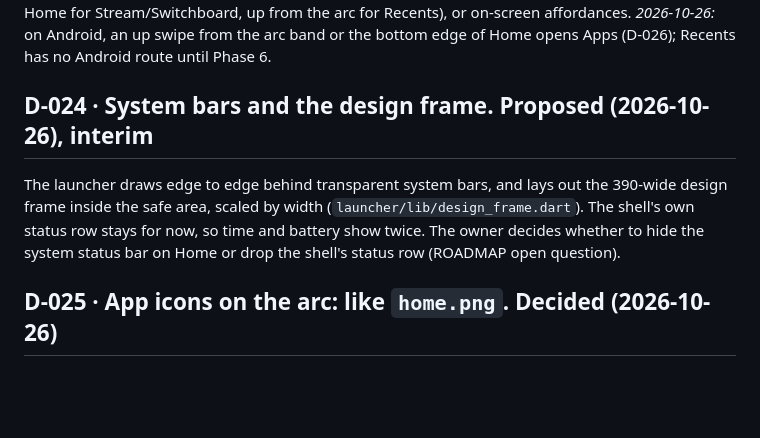
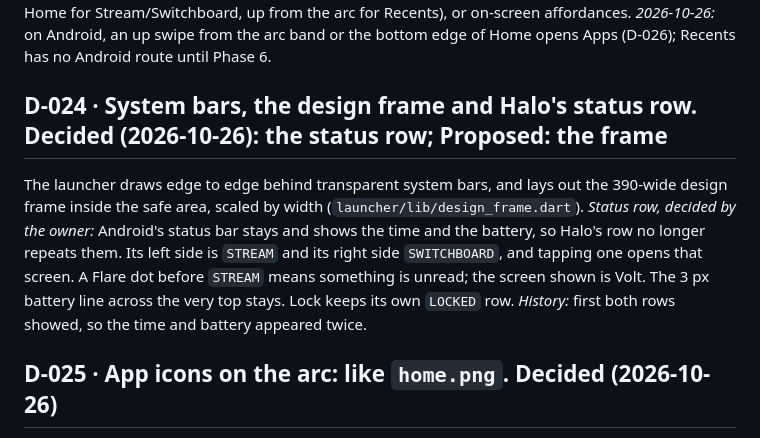
Before and after one commit to harundemir918/halolauncher, a Markdown page: docs/DECISIONS.md, the part around the change. GitHub-like rendering; blank space fills up the shorter version.

Commit message:
docs: D-024 status row decided, Phase 3c
Co-Authored-By: Claude Opus 5.5 <noreply@anthropic.com>

```diff
--- a/docs/DECISIONS.md
+++ b/docs/DECISIONS.md
@@ -97,8 +97,10 @@ The system Overview belongs to the system launcher; third-party launchers can't
 Android owns the bottom edge (home and Overview), the side edges (back) and the top edge (the notification shade). The desktop edge swipes (top left Stream, top right Switchboard, bottom Home/Recents) work today inside the launcher window, but the system takes most edge swipes first under gesture navigation. Options: swipes started away from the edges (down in the upper half of Home for Stream/Switchboard, up from the arc for Recents), or on-screen affordances.
 *2026-10-26:* on Android, an up swipe from the arc band or the bottom edge of Home opens Apps (D-026); Recents has no Android route until Phase 6.
 
-## D-024 · System bars and the design frame. **Proposed** (2026-10-26), interim
-The launcher draws edge to edge behind transparent system bars, and lays out the 390-wide design frame inside the safe area, scaled by width (`launcher/lib/design_frame.dart`). The shell's own status row stays for now, so time and battery show twice. The owner decides whether to hide the system status bar on Home or drop the shell's status row (ROADMAP open question).
+## D-024 · System bars, the design frame and Halo's status row. **Decided** (2026-10-26): the status row; **Proposed**: the frame
+The launcher draws edge to edge behind transparent system bars, and lays out the 390-wide design frame inside the safe area, scaled by width (`launcher/lib/design_frame.dart`).
+*Status row, decided by the owner:* Android's status bar stays and shows the time and the battery, so Halo's row no longer repeats them. Its left side is `STREAM` and its right side `SWITCHBOARD`, and tapping one opens that screen. A Flare dot before `STREAM` means something is unread; the screen shown is Volt. The 3 px battery line across the very top stays. Lock keeps its own `LOCKED` row.
+*History:* first both rows showed, so the time and battery appeared twice.
 
 ## D-025 · App icons on the arc: like `home.png`. **Decided** (2026-10-26)
 The owner chose the design's look for every app on the arc, not only the focused one: a bone glyph on a `surface` circle, and the focused app a Volt circle with the glyph in carbon. No color icons on the arc.
```
Also changed, not shown: ROADMAP.md (+4 -1 lines), docs/DESIGN_SYSTEM.md (+1 -1 lines).
